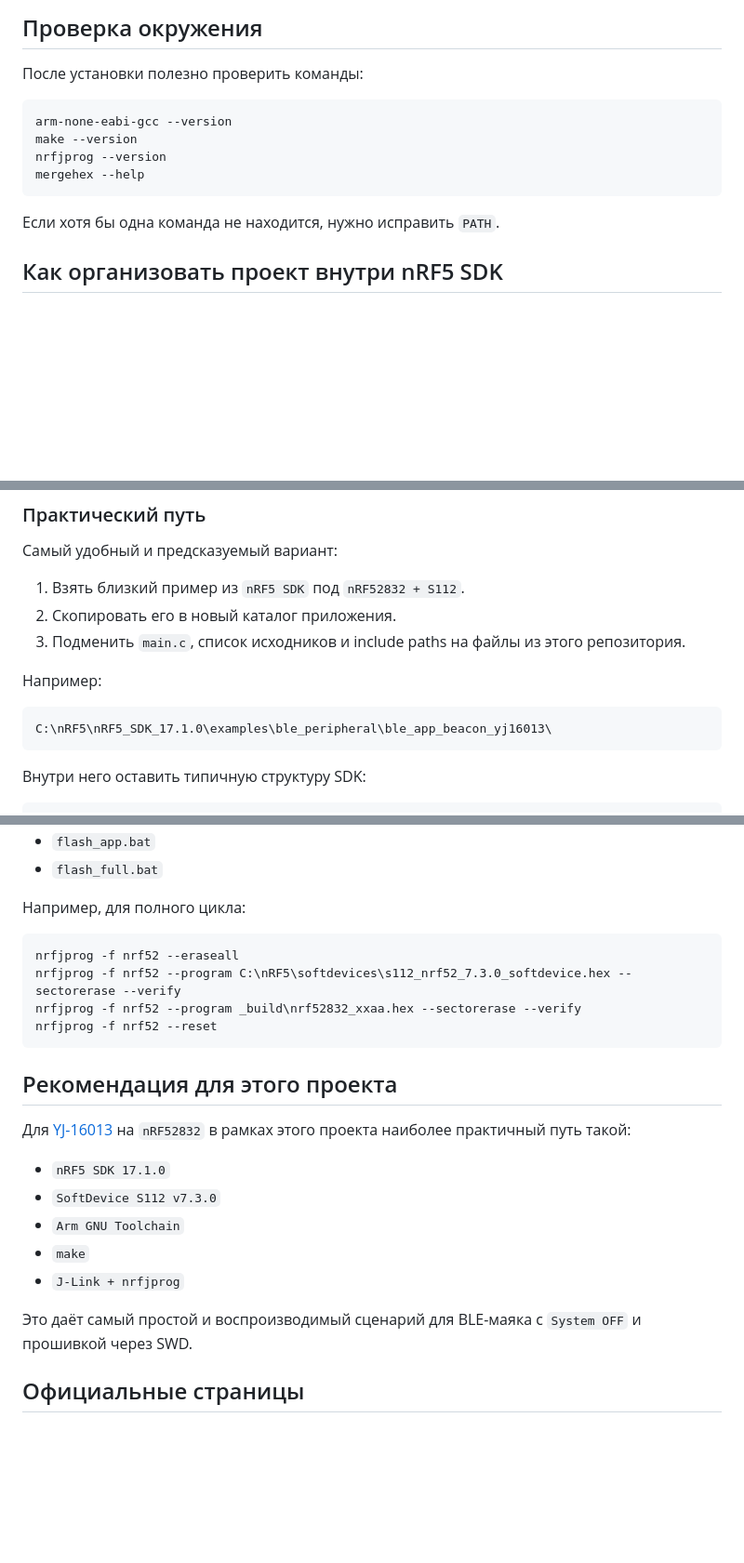
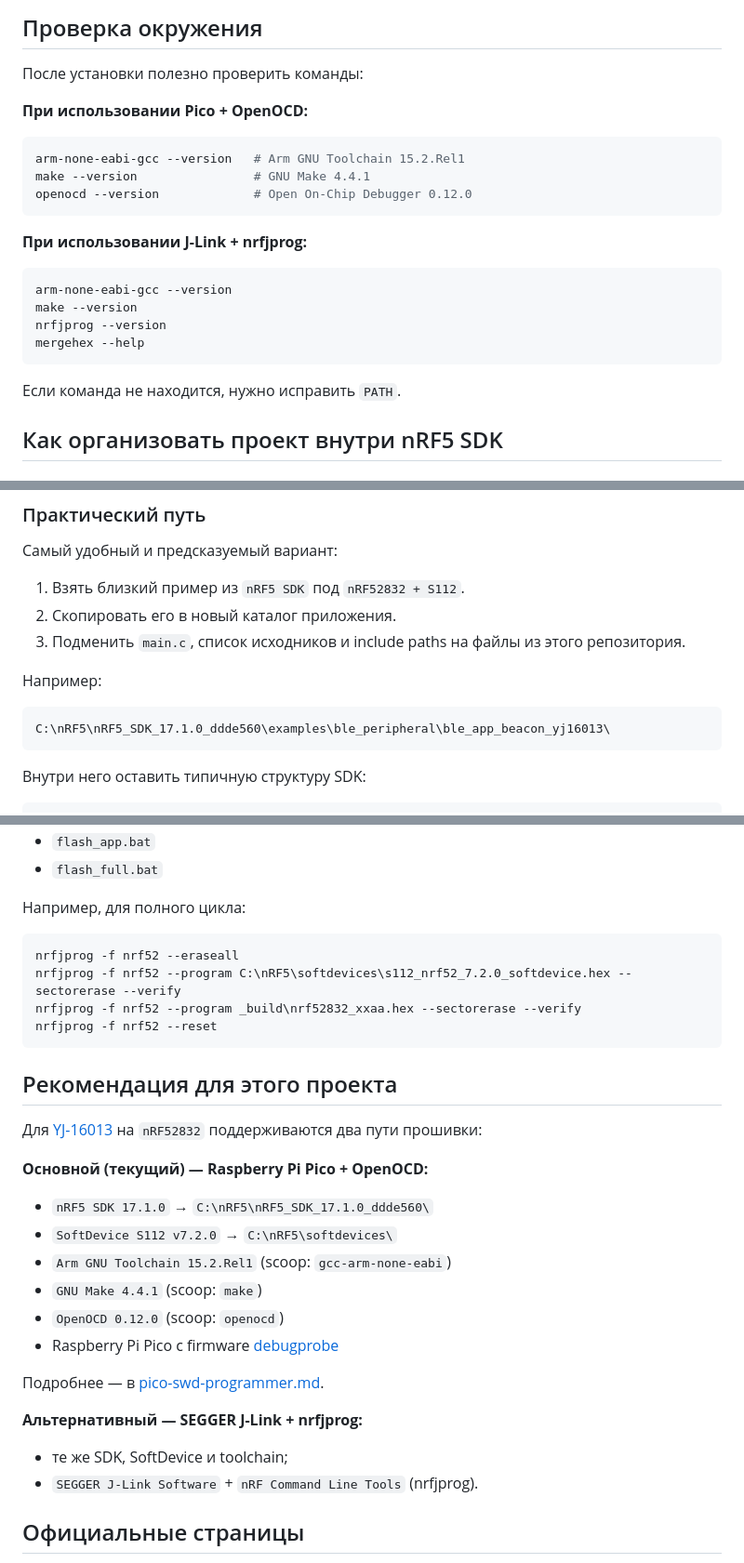
Before and after one commit to sayr777/dynamic-iBeacon, a Markdown page: docs/nrf5-sdk-swd-setup.md, 3 parts joined by grey strips. Shown at 93% size. Rendered like a GitHub page; blank space fills up the shorter version.

````diff
--- a/docs/nrf5-sdk-swd-setup.md
+++ b/docs/nrf5-sdk-swd-setup.md
@@ -137,6 +145,16 @@ C:\T1_GIT\dynamic-iBeacon\
 ## Проверка окружения
 
 После установки полезно проверить команды:
+
+**При использовании Pico + OpenOCD:**
+
+```powershell
+arm-none-eabi-gcc --version   # Arm GNU Toolchain 15.2.Rel1
+make --version                # GNU Make 4.4.1
+openocd --version             # Open On-Chip Debugger 0.12.0
+```
+
+**При использовании J-Link + nrfjprog:**
 
 ```powershell
 arm-none-eabi-gcc --version
@@ -145,7 +163,7 @@ nrfjprog --version
 mergehex --help
 ```
 
-Если хотя бы одна команда не находится, нужно исправить `PATH`.
+Если команда не находится, нужно исправить `PATH`.
 
 ## Как организовать проект внутри nRF5 SDK
 
@@ -176,7 +194,7 @@ firmware\pca10040e\s112\armgcc\
 Например:
 
 ```text
-C:\nRF5\nRF5_SDK_17.1.0\examples\ble_peripheral\ble_app_beacon_yj16013\
+C:\nRF5\nRF5_SDK_17.1.0_ddde560\examples\ble_peripheral\ble_app_beacon_yj16013\
 ```
 
 Внутри него оставить типичную структуру SDK:
@@ -416,22 +434,30 @@ nrfjprog -f nrf52 --recover
 
 ```powershell
 nrfjprog -f nrf52 --eraseall
-nrfjprog -f nrf52 --program C:\nRF5\softdevices\s112_nrf52_7.3.0_softdevice.hex --sectorerase --verify
+nrfjprog -f nrf52 --program C:\nRF5\softdevices\s112_nrf52_7.2.0_softdevice.hex --sectorerase --verify
 nrfjprog -f nrf52 --program _build\nrf52832_xxaa.hex --sectorerase --verify
 nrfjprog -f nrf52 --reset
 ```
 
 ## Рекомендация для этого проекта
 
-Для [YJ-16013](../specs/YJ-16013-datasheet.pdf) на `nRF52832` в рамках этого проекта наиболее практичный путь такой:
+Для [YJ-16013](../specs/YJ-16013-datasheet.pdf) на `nRF52832` поддерживаются два пути прошивки:
 
-- `nRF5 SDK 17.1.0`
-- `SoftDevice S112 v7.3.0`
-- `Arm GNU Toolchain`
-- `make`
-- `J-Link + nrfjprog`
+**Основной (текущий) — Raspberry Pi Pico + OpenOCD:**
 
-Это даёт самый простой и воспроизводимый сценарий для BLE-маяка с `System OFF` и прошивкой через SWD.
+- `nRF5 SDK 17.1.0` → `C:\nRF5\nRF5_SDK_17.1.0_ddde560\`
+- `SoftDevice S112 v7.2.0` → `C:\nRF5\softdevices\`
+- `Arm GNU Toolchain 15.2.Rel1` (scoop: `gcc-arm-none-eabi`)
+- `GNU Make 4.4.1` (scoop: `make`)
+- `OpenOCD 0.12.0` (scoop: `openocd`)
+- Raspberry Pi Pico с firmware [debugprobe](https://github.com/raspberrypi/debugprobe/releases)
+
+Подробнее — в [pico-swd-programmer.md](pico-swd-programmer.md).
+
+**Альтернативный — SEGGER J-Link + nrfjprog:**
+
+- те же SDK, SoftDevice и toolchain;
+- `SEGGER J-Link Software` + `nRF Command Line Tools` (nrfjprog).
 
 ## Официальные страницы
 
````
Also changed, not shown: other parts of docs/nrf5-sdk-swd-setup.md (+45 -37 lines), docs/pico-swd-programmer.md (added, +113 -0 lines), docs/production.md (+24 -12 lines).
